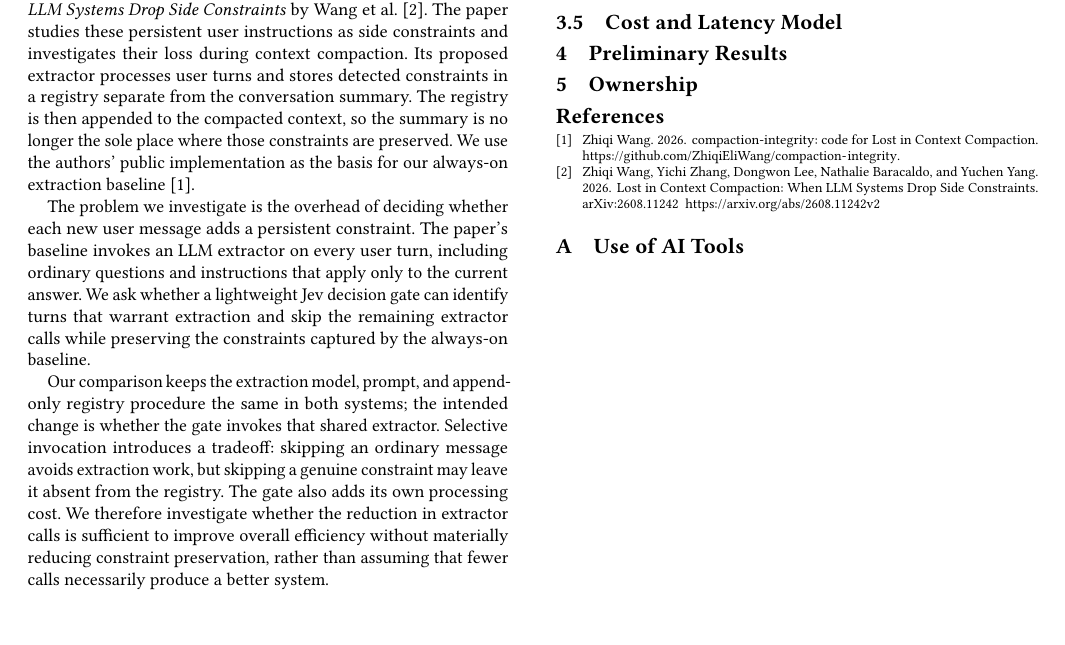
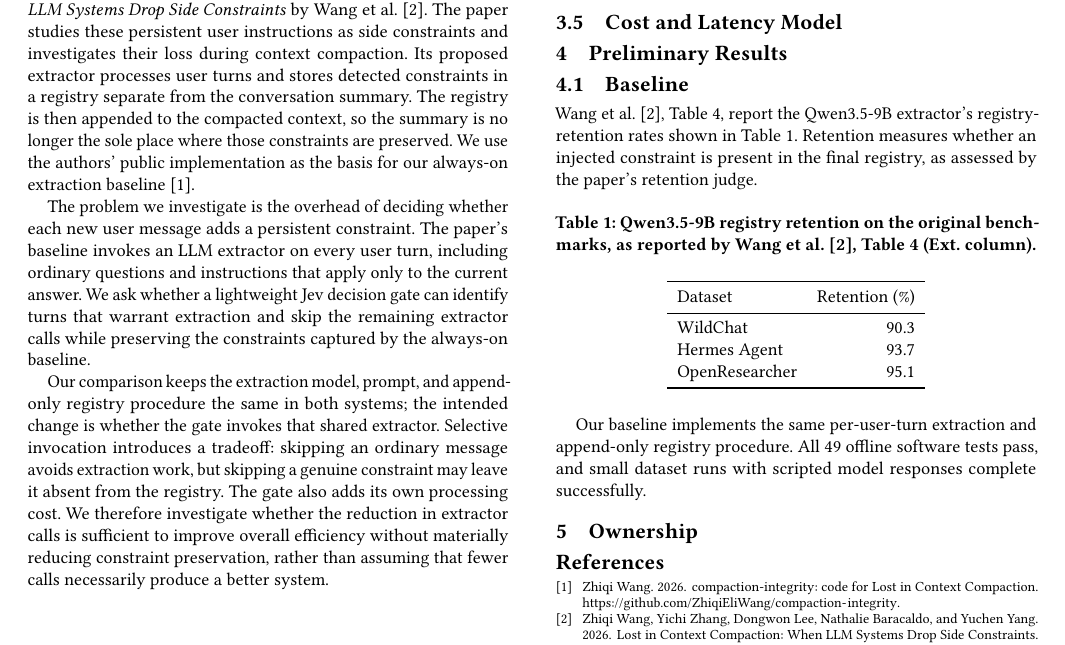
Before and after one commit to rdevasia25/dl-project, a LaTeX paper (report/main.tex, which reads report/sections/results.tex): part of the page, cut so that both start at the same text, the shorter picture padded with empty space. Compiled offline with pdfLaTeX.

Commit message:
docs(milestone): add cited Qwen baseline retention table

```diff
--- a/report/sections/results.tex
+++ b/report/sections/results.tex
@@ -1,3 +1,31 @@
 \section{Preliminary Results}
 \label{sec:results}
-% TODO (owner: ): tables and figures from results/eval/ (milestone item e).
+
+\subsection{Baseline}
+\label{sec:baseline-results}
+Wang et al.~\cite{wang2026compaction}, Table~4, report the Qwen3.5-9B
+extractor's registry-retention rates shown in Table~\ref{tab:published-baseline}.
+Retention measures whether an injected constraint is present in the final
+registry, as assessed by the paper's retention judge.
+
+\begin{table}[htbp]
+  \centering
+  \caption{Qwen3.5-9B registry retention on the original benchmarks, as reported
+  by Wang et al.~\cite{wang2026compaction}, Table~4 (Ext. column).}
+  \label{tab:published-baseline}
+  \begin{tabular}{lr}
+    \toprule
+    Dataset & Retention (\%) \\
+    \midrule
+    WildChat & 90.3 \\
+    Hermes Agent & 93.7 \\
+    OpenResearcher & 95.1 \\
+    \bottomrule
+  \end{tabular}
+\end{table}
+
+Our baseline implements the same per-user-turn extraction and append-only
+registry procedure. All 49 offline software tests pass, and small dataset runs
+with scripted model responses complete successfully.
+
+% Teammate-owned Jev preliminary results can be added below independently.
```
Also changed, not shown: report/MILESTONE1_REQUIREMENTS.md (+4 -2 lines).
